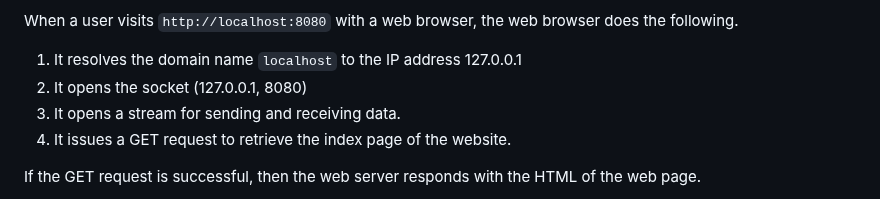
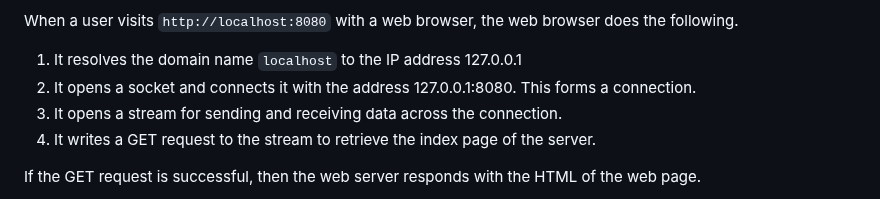
Before and after one commit to ataylor89/weatherforecast, a Markdown page: README.md, the part around the change. Rendered like a GitHub page.

```diff
--- a/README.md
+++ b/README.md
@@ -89,9 +89,9 @@ When we look at the address `http://localhost:8080`, we observe that
 When a user visits `http://localhost:8080` with a web browser, the web browser does the following.
 
 1. It resolves the domain name `localhost` to the IP address 127.0.0.1
-2. It opens the socket (127.0.0.1, 8080)
-3. It opens a stream for sending and receiving data.
-4. It issues a GET request to retrieve the index page of the website.
+2. It opens a socket and connects it with the address 127.0.0.1:8080. This forms a connection.
+3. It opens a stream for sending and receiving data across the connection.
+4. It writes a GET request to the stream to retrieve the index page of the server.
 
 If the GET request is successful, then the web server responds with the HTML of the web page.
 
```
